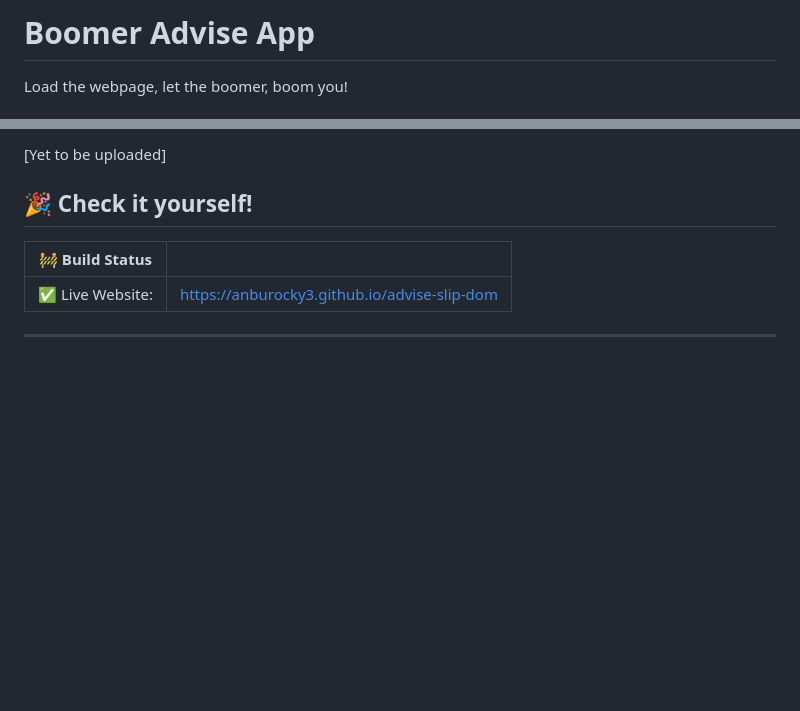
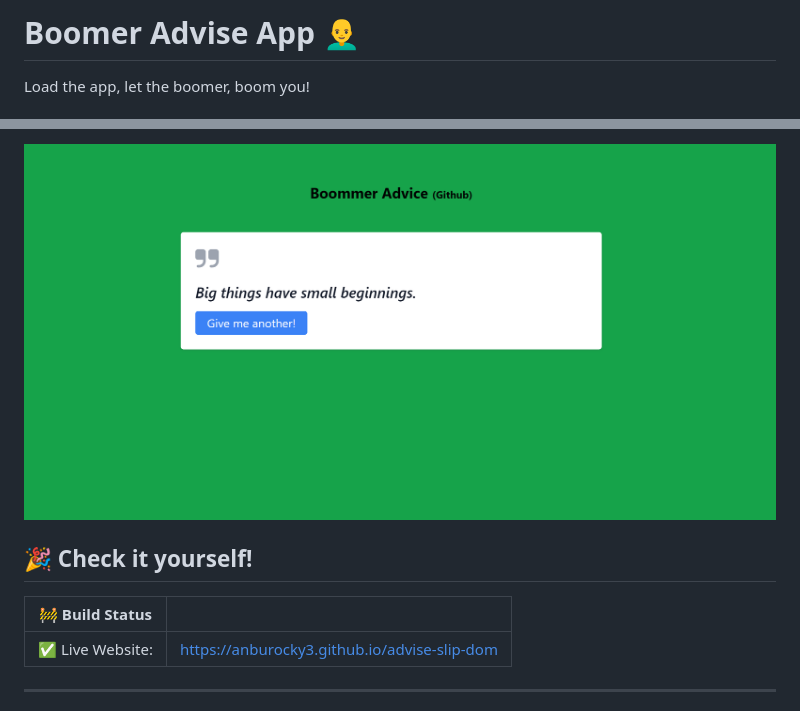
Before and after one commit to anburocky3/advise-slip-dom, a Markdown page: README.md, 2 parts joined by grey strips. Drawn GitHub-style; pictures changed too: screenshots/1.png (added); blank space fills up the shorter version.

Commit message:
docs: screenshots [skip ci]

```diff
--- a/README.md
+++ b/README.md
@@ -1,4 +1,4 @@
-# Boomer Advise App
+# Boomer Advise App 👨‍🦲
 
-Load the webpage, let the boomer, boom you!
+Load the app, let the boomer, boom you!
 
@@ -6,5 +6,5 @@ Load the webpage, let the boomer, boom you!
 
-[Yet to be uploaded]
+![Booomer Advice](./screenshots/1.png)
 
 ## 🎉 Check it yourself!
 
```
Also changed, not shown: other parts of README.md (+1 -1 lines).
